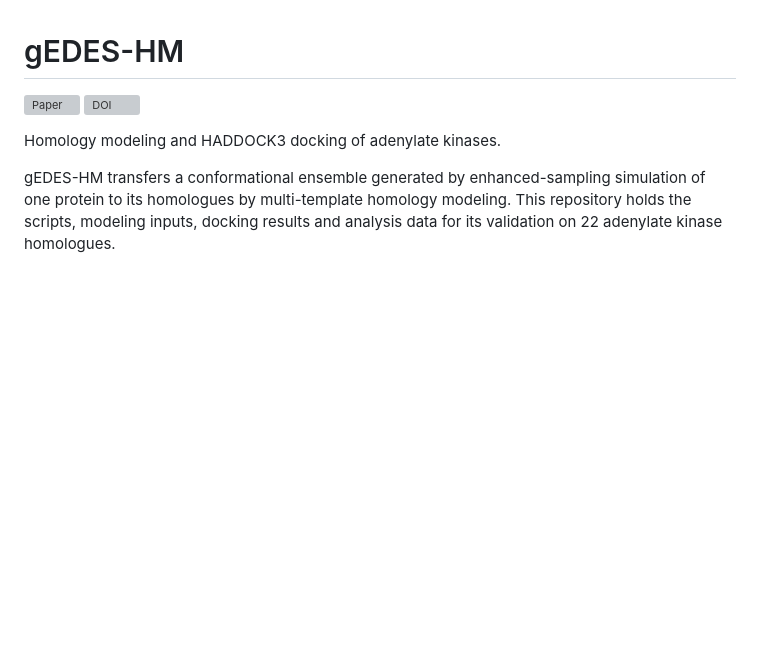
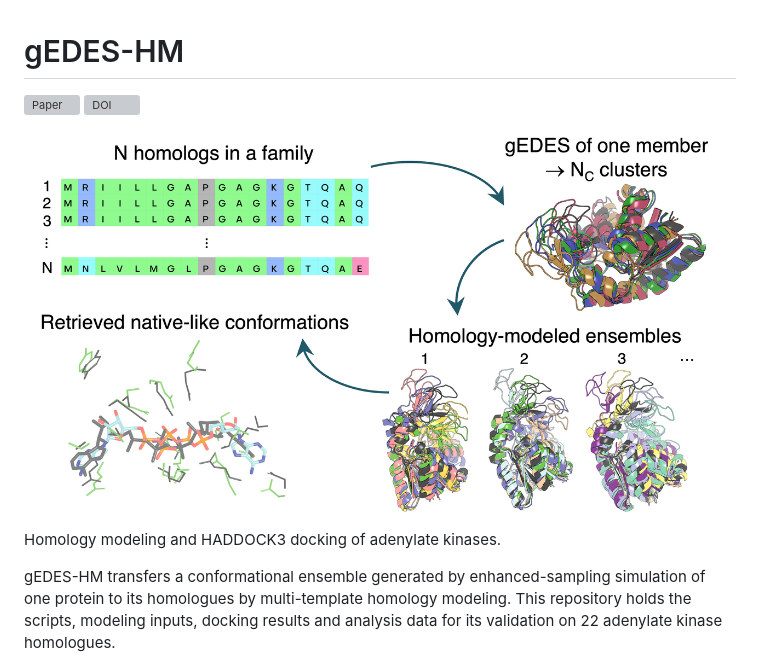
Before and after one commit to vargiulab/gEDES-HM, a Markdown page: README.md, the part around the change. GitHub-like rendering; pictures changed too: TOC_gEDES-HM.png (added); blank space fills up the shorter version; grey boxes are pictures that could not be loaded.

Commit message:
Add TOC figure to README

```diff
--- a/README.md
+++ b/README.md
@@ -2,6 +2,8 @@
 
 [![Paper](https://img.shields.io/badge/Paper-10.1021%2Facs.jcim.6c02521-blue)](https://doi.org/10.1021/acs.jcim.6c02521)
 [![DOI](https://zenodo.org/badge/DOI/10.5281/zenodo.21534586.svg)](https://doi.org/10.5281/zenodo.21534586)
+
+![gEDES-HM overview](TOC_gEDES-HM.png)
 
 Homology modeling and HADDOCK3 docking of adenylate kinases.
 
```
